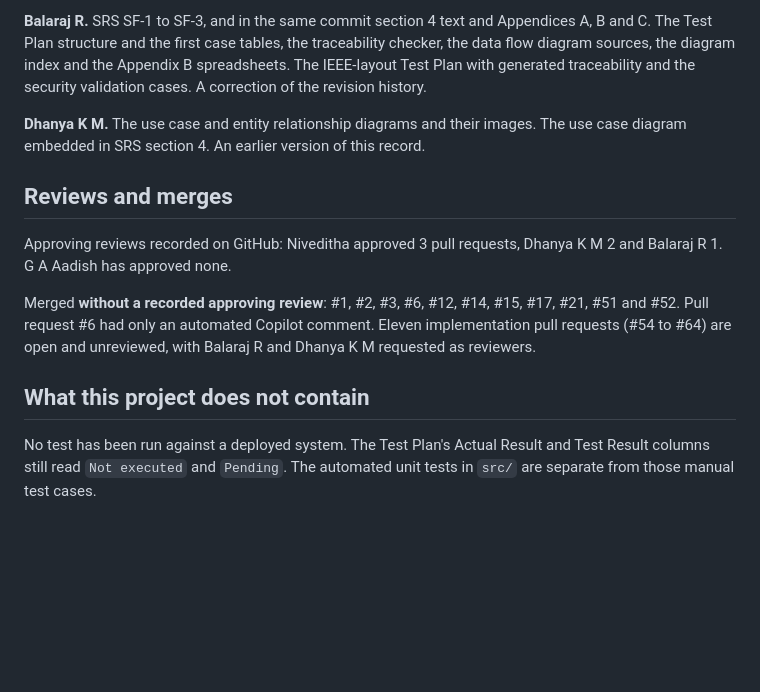
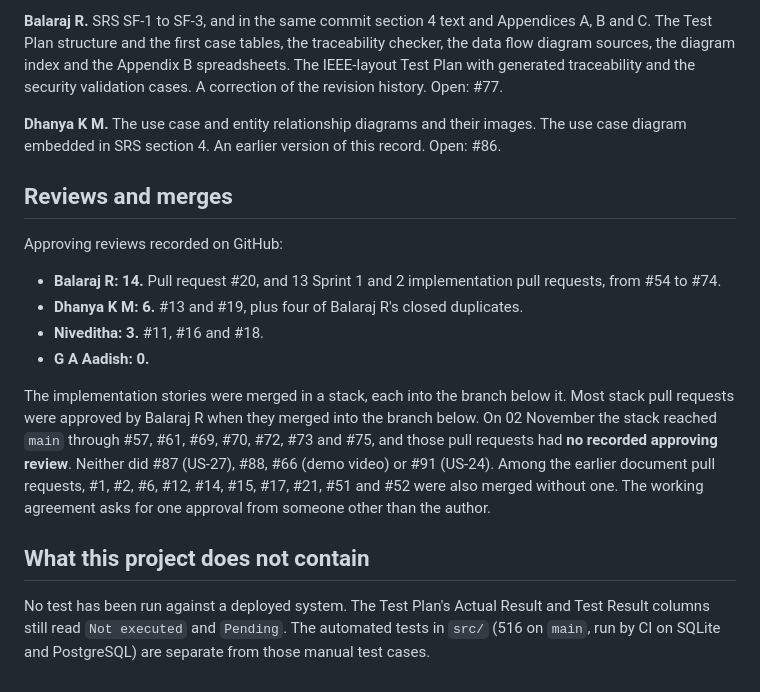
Before and after one commit to SE-miniproject1/mini-project-documents, a Markdown page: CONTRIBUTIONS.md, the part around one of its changes. Rendered like a GitHub page; blank space fills up the shorter version.

```diff
--- a/CONTRIBUTIONS.md
+++ b/CONTRIBUTIONS.md
@@ -46,14 +53,18 @@ Nobody else has committed code in `src/`. If the course assesses individual impl
 
-**Balaraj R.** SRS SF-1 to SF-3, and in the same commit section 4 text and Appendices A, B and C. The Test Plan structure and the first case tables, the traceability checker, the data flow diagram sources, the diagram index and the Appendix B spreadsheets. The IEEE-layout Test Plan with generated traceability and the security validation cases. A correction of the revision history.
+**Balaraj R.** SRS SF-1 to SF-3, and in the same commit section 4 text and Appendices A, B and C. The Test Plan structure and the first case tables, the traceability checker, the data flow diagram sources, the diagram index and the Appendix B spreadsheets. The IEEE-layout Test Plan with generated traceability and the security validation cases. A correction of the revision history. Open: #77.
 
-**Dhanya K M.** The use case and entity relationship diagrams and their images. The use case diagram embedded in SRS section 4. An earlier version of this record.
+**Dhanya K M.** The use case and entity relationship diagrams and their images. The use case diagram embedded in SRS section 4. An earlier version of this record. Open: #86.
 
 ## Reviews and merges
 
-Approving reviews recorded on GitHub: Niveditha approved 3 pull requests, Dhanya K M 2 and Balaraj R 1. G A Aadish has approved none.
+Approving reviews recorded on GitHub:
+- **Balaraj R: 14.** Pull request #20, and 13 Sprint 1 and 2 implementation pull requests, from #54 to #74.
+- **Dhanya K M: 6.** #13 and #19, plus four of Balaraj R's closed duplicates.
+- **Niveditha: 3.** #11, #16 and #18.
+- **G A Aadish: 0.**
 
-Merged **without a recorded approving review**: #1, #2, #3, #6, #12, #14, #15, #17, #21, #51 and #52. Pull request #6 had only an automated Copilot comment. Eleven implementation pull requests (#54 to #64) are open and unreviewed, with Balaraj R and Dhanya K M requested as reviewers.
+The implementation stories were merged in a stack, each into the branch below it. Most stack pull requests were approved by Balaraj R when they merged into the branch below. On 02 November the stack reached `main` through #57, #61, #69, #70, #72, #73 and #75, and those pull requests had **no recorded approving review**. Neither did #87 (US-27), #88, #66 (demo video) or #91 (US-24). Among the earlier document pull requests, #1, #2, #6, #12, #14, #15, #17, #21, #51 and #52 were also merged without one. The working agreement asks for one approval from someone other than the author.
 
 ## What this project does not contain
 
-No test has been run against a deployed system. The Test Plan's Actual Result and Test Result columns still read `Not executed` and `Pending`. The automated unit tests in `src/` are separate from those manual test cases.
+No test has been run against a deployed system. The Test Plan's Actual Result and Test Result columns still read `Not executed` and `Pending`. The automated tests in `src/` (516 on `main`, run by CI on SQLite and PostgreSQL) are separate from those manual test cases.
```
Also changed, not shown: other parts of CONTRIBUTIONS.md (+24 -17 lines).
